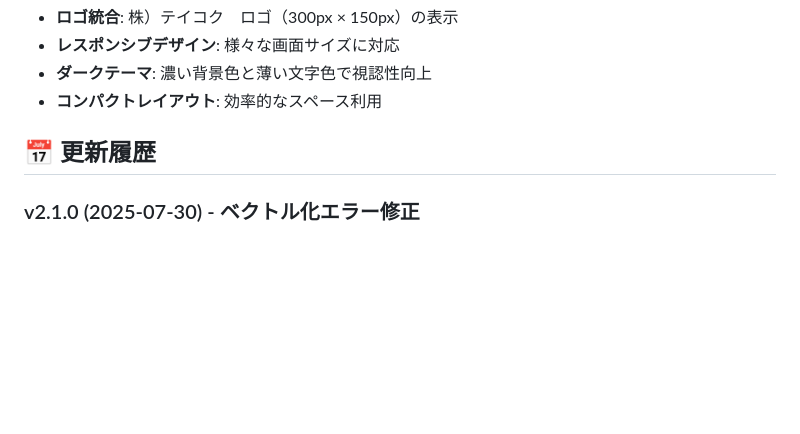
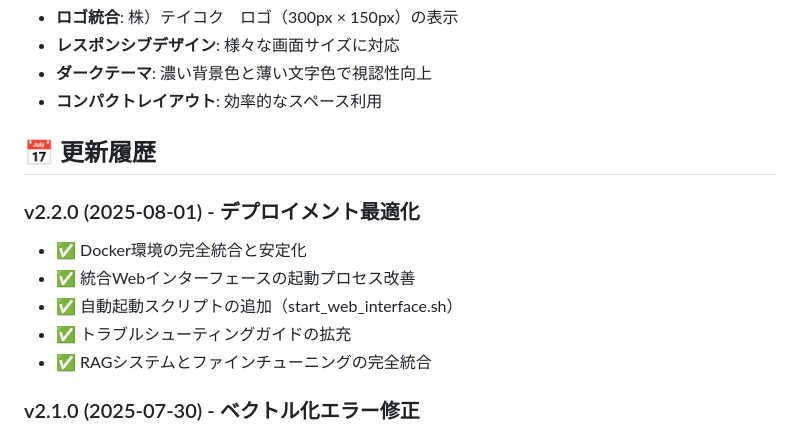
Before and after one commit to kji-furuta/MoE_RAG, a Markdown page: README.md, the part around the change. GitHub-like rendering; blank space fills up the shorter version.

Commit message:
Update README.md: v2.2.0 デプロイメント最適化
- Docker環境の完全統合と安定化を反映
- 統合Webインターフェースの起動プロセス改善を記載
- 自動起動スクリプト（start_web_interface.sh）の追加を記録
- トラブルシューティングガイドの拡充内容を反映
- RAGシステムとファインチューニングの完全統合状況を明記

🤖 Generated with [Claude Code](https://claude.ai/code)

Co-Authored-By: Claude <noreply@anthropic.com>

```diff
--- a/README.md
+++ b/README.md
@@ -632,6 +632,13 @@ AI_FT_3/
 
 ## 📅 更新履歴
 
+### v2.2.0 (2025-08-01) - デプロイメント最適化
+- ✅ Docker環境の完全統合と安定化
+- ✅ 統合Webインターフェースの起動プロセス改善
+- ✅ 自動起動スクリプトの追加（start_web_interface.sh）
+- ✅ トラブルシューティングガイドの拡充
+- ✅ RAGシステムとファインチューニングの完全統合
+
 ### v2.1.0 (2025-07-30) - ベクトル化エラー修正
 - ✅ QdrantベクトルストアのポイントID形式修正
 - ✅ UUID生成によるハイブリッド検索エラー解決
```
